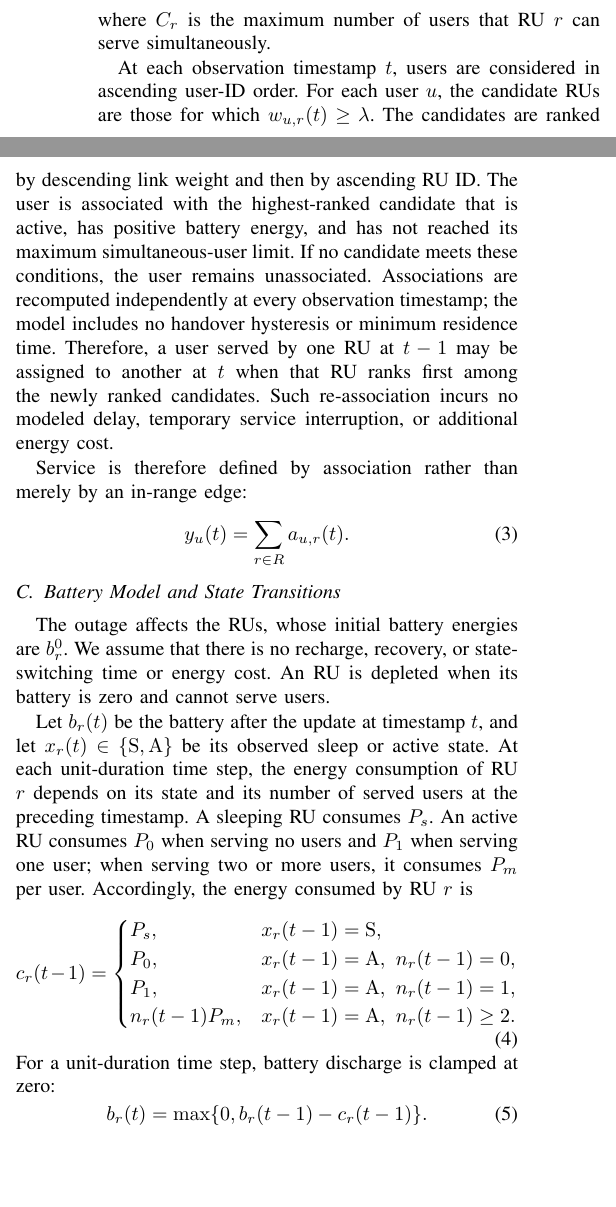
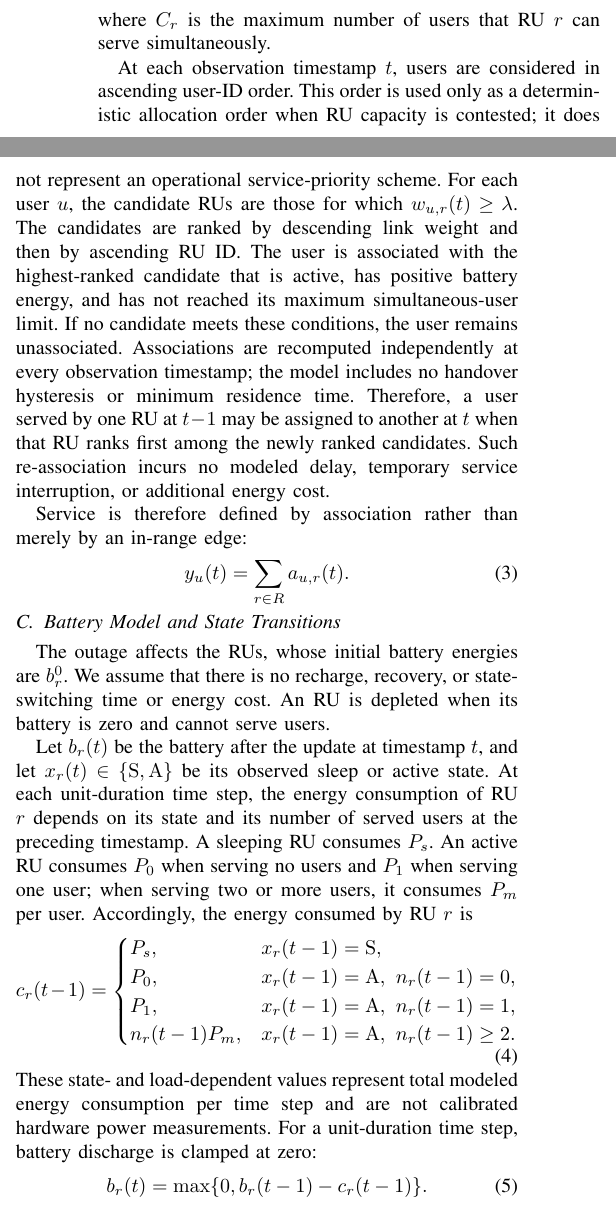
Before and after one commit to Noisyboy-9/oran-power-outage-study, a LaTeX paper (main.tex, which reads sections/03_system_model_policies.tex): two parts of the columns of page 3 of 9, joined at a grey line, cut so that both start at the same text, the shorter picture padded with empty space. Compiled offline with pdfLaTeX; a missing font is replaced by an installed copy or a similar font; a LaTeX package or settings file that is missing is left out.

Commit message:
Clarify system model assumptions

```diff
--- a/sections/03_system_model_policies.tex
+++ b/sections/03_system_model_policies.tex
@@ -26,7 +26,7 @@ Let \(a_{u,r}(t)\in\{0,1\}\) denote whether user \(u\) is associated with RU \(r
 \end{equation}
 where \(C_r\) is the maximum number of users that RU \(r\) can serve simultaneously.
 
-At each observation timestamp \(t\), users are considered in ascending user-ID order. For each user \(u\), the candidate RUs are those for which \(w_{u,r}(t)\geq\lambda\). The candidates are ranked by descending link weight and then by ascending RU ID. The user is associated with the highest-ranked candidate that is active, has positive battery energy, and has not reached its maximum simultaneous-user limit. If no candidate meets these conditions, the user remains unassociated. Associations are recomputed independently at every observation timestamp; the model includes no handover hysteresis or minimum residence time. Therefore, a user served by one RU at \(t-1\) may be assigned to another at \(t\) when that RU ranks first among the newly ranked candidates. Such re-association incurs no modeled delay, temporary service interruption, or additional energy cost.
+At each observation timestamp \(t\), users are considered in ascending user-ID order. This order is used only as a deterministic allocation order when RU capacity is contested; it does not represent an operational service-priority scheme. For each user \(u\), the candidate RUs are those for which \(w_{u,r}(t)\geq\lambda\). The candidates are ranked by descending link weight and then by ascending RU ID. The user is associated with the highest-ranked candidate that is active, has positive battery energy, and has not reached its maximum simultaneous-user limit. If no candidate meets these conditions, the user remains unassociated. Associations are recomputed independently at every observation timestamp; the model includes no handover hysteresis or minimum residence time. Therefore, a user served by one RU at \(t-1\) may be assigned to another at \(t\) when that RU ranks first among the newly ranked candidates. Such re-association incurs no modeled delay, temporary service interruption, or additional energy cost.
 
 Service is therefore defined by association rather than merely by an in-range edge:
 \begin{equation}
@@ -47,6 +47,7 @@ Let \(b_r(t)\) be the battery after the update at timestamp \(t\), and let \(x_r
  \end{cases}
  \label{eq:ru-consumption}
 \end{equation}
+These state- and load-dependent values represent total modeled energy consumption per time step and are not calibrated hardware power measurements.
 For a unit-duration time step, battery discharge is clamped at zero:
 \begin{equation}
  b_r(t)=\max\{0,b_r(t-1)-c_r(t-1)\}.
```
Also changed, not shown: sections/03_system_model_policies.tex (4 more changed lines).
